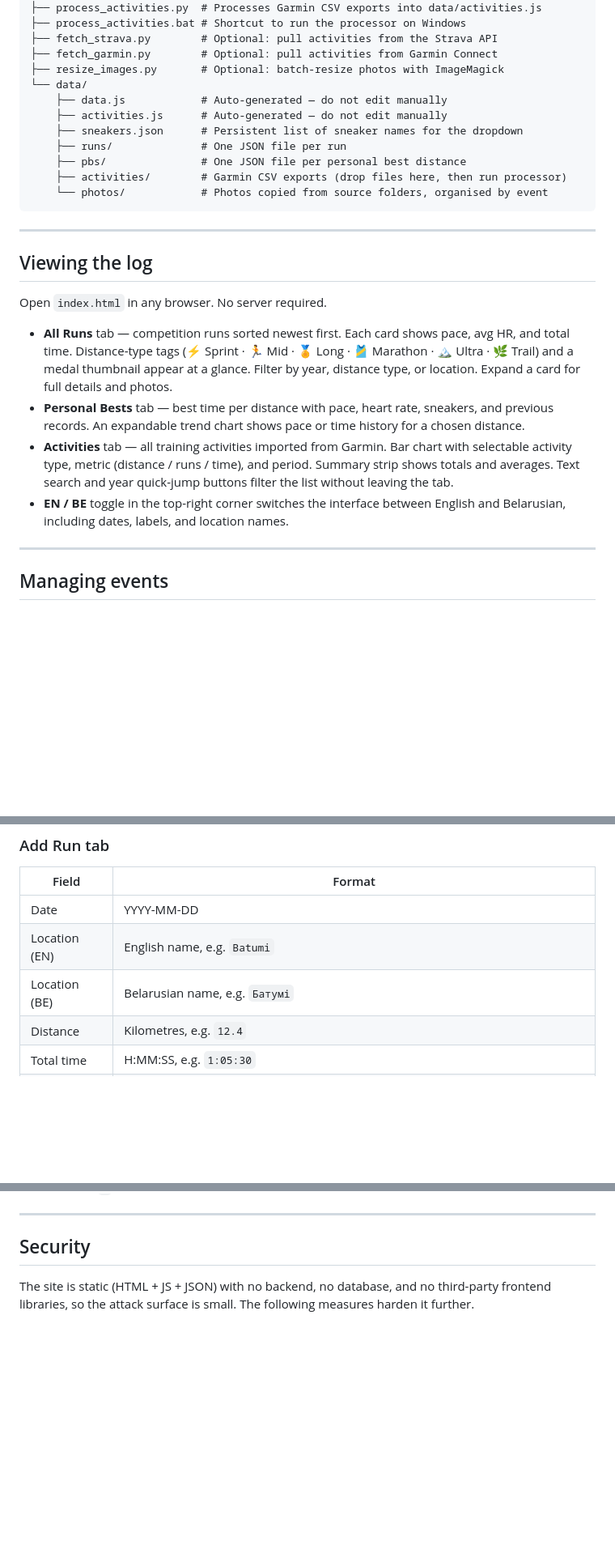
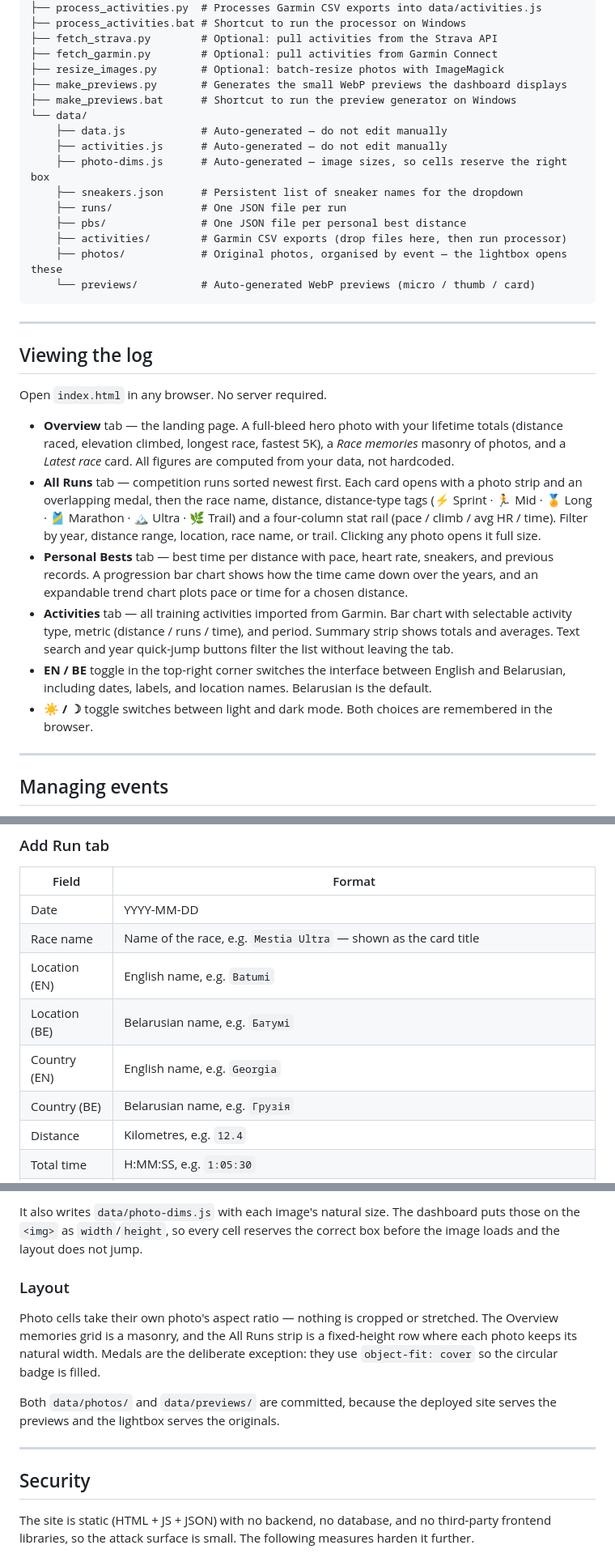
Before and after one commit to FilippovichSergey/Running-records, a Markdown page: README.md, 3 parts joined by grey strips. Shown at 81% size. Rendered like a GitHub page; blank space fills up the shorter version.

````diff
--- a/README.md
+++ b/README.md
@@ -18,14 +18,18 @@ Running records/
 ├── fetch_strava.py        # Optional: pull activities from the Strava API
 ├── fetch_garmin.py        # Optional: pull activities from Garmin Connect
 ├── resize_images.py       # Optional: batch-resize photos with ImageMagick
+├── make_previews.py       # Generates the small WebP previews the dashboard displays
+├── make_previews.bat      # Shortcut to run the preview generator on Windows
 └── data/
     ├── data.js            # Auto-generated — do not edit manually
     ├── activities.js      # Auto-generated — do not edit manually
+    ├── photo-dims.js      # Auto-generated — image sizes, so cells reserve the right box
     ├── sneakers.json      # Persistent list of sneaker names for the dropdown
     ├── runs/              # One JSON file per run
     ├── pbs/               # One JSON file per personal best distance
     ├── activities/        # Garmin CSV exports (drop files here, then run processor)
-    └── photos/            # Photos copied from source folders, organised by event
+    ├── photos/            # Original photos, organised by event — the lightbox opens these
+    └── previews/          # Auto-generated WebP previews (micro / thumb / card)
 ```
 
 ---
@@ -34,10 +38,12 @@ Running records/
 
 Open `index.html` in any browser. No server required.
 
-- **All Runs** tab — competition runs sorted newest first. Each card shows pace, avg HR, and total time. Distance-type tags (⚡ Sprint · 🏃 Mid · 🏅 Long · 🎽 Marathon · 🏔 Ultra · 🌿 Trail) and a medal thumbnail appear at a glance. Filter by year, distance type, or location. Expand a card for full details and photos.
-- **Personal Bests** tab — best time per distance with pace, heart rate, sneakers, and previous records. An expandable trend chart shows pace or time history for a chosen distance.
+- **Overview** tab — the landing page. A full-bleed hero photo with your lifetime totals (distance raced, elevation climbed, longest race, fastest 5K), a *Race memories* masonry of photos, and a *Latest race* card. All figures are computed from your data, not hardcoded.
+- **All Runs** tab — competition runs sorted newest first. Each card opens with a photo strip and an overlapping medal, then the race name, distance, distance-type tags (⚡ Sprint · 🏃 Mid · 🏅 Long · 🎽 Marathon · 🏔 Ultra · 🌿 Trail) and a four-column stat rail (pace / climb / avg HR / time). Filter by year, distance range, location, race name, or trail. Clicking any photo opens it full size.
+- **Personal Bests** tab — best time per distance with pace, heart rate, sneakers, and previous records. A progression bar chart shows how the time came down over the years, and an expandable trend chart plots pace or time for a chosen distance.
 - **Activities** tab — all training activities imported from Garmin. Bar chart with selectable activity type, metric (distance / runs / time), and period. Summary strip shows totals and averages. Text search and year quick-jump buttons filter the list without leaving the tab.
-- **EN / BE** toggle in the top-right corner switches the interface between English and Belarusian, including dates, labels, and location names.
+- **EN / BE** toggle in the top-right corner switches the interface between English and Belarusian, including dates, labels, and location names. Belarusian is the default.
+- **☀ / ☽** toggle switches between light and dark mode. Both choices are remembered in the browser.
 
 ---
 
@@ -62,8 +68,11 @@ The script has five tabs: **Add Run**, **Add Personal Best**, **Edit Run**, **Ed
 | Field | Format |
 |---|---|
 | Date | YYYY-MM-DD |
+| Race name | Name of the race, e.g. `Mestia Ultra` — shown as the card title |
 | Location (EN) | English name, e.g. `Batumi` |
 | Location (BE) | Belarusian name, e.g. `Батумі` |
+| Country (EN) | English name, e.g. `Georgia` |
+| Country (BE) | Belarusian name, e.g. `Грузія` |
 | Distance | Kilometres, e.g. `12.4` |
 | Total time | H:MM:SS, e.g. `1:05:30` |
 | Avg HR | Beats per minute |
@@ -211,3 +280,16 @@ Each event is stored as a standalone JSON file:
+It also writes `data/photo-dims.js` with each image's natural size. The dashboard puts
+those on the `<img>` as `width`/`height`, so every cell reserves the correct box before
+the image loads and the layout does not jump.
+
+### Layout
+
+Photo cells take their own photo's aspect ratio — nothing is cropped or stretched. The
+Overview memories grid is a masonry, and the All Runs strip is a fixed-height row where
+each photo keeps its natural width. Medals are the deliberate exception: they use
+`object-fit: cover` so the circular badge is filled.
+
+Both `data/photos/` and `data/previews/` are committed, because the deployed site serves
+the previews and the lightbox serves the originals.
 
 ---
 
````
Also changed, not shown: other parts of README.md (+62 -2 lines).
